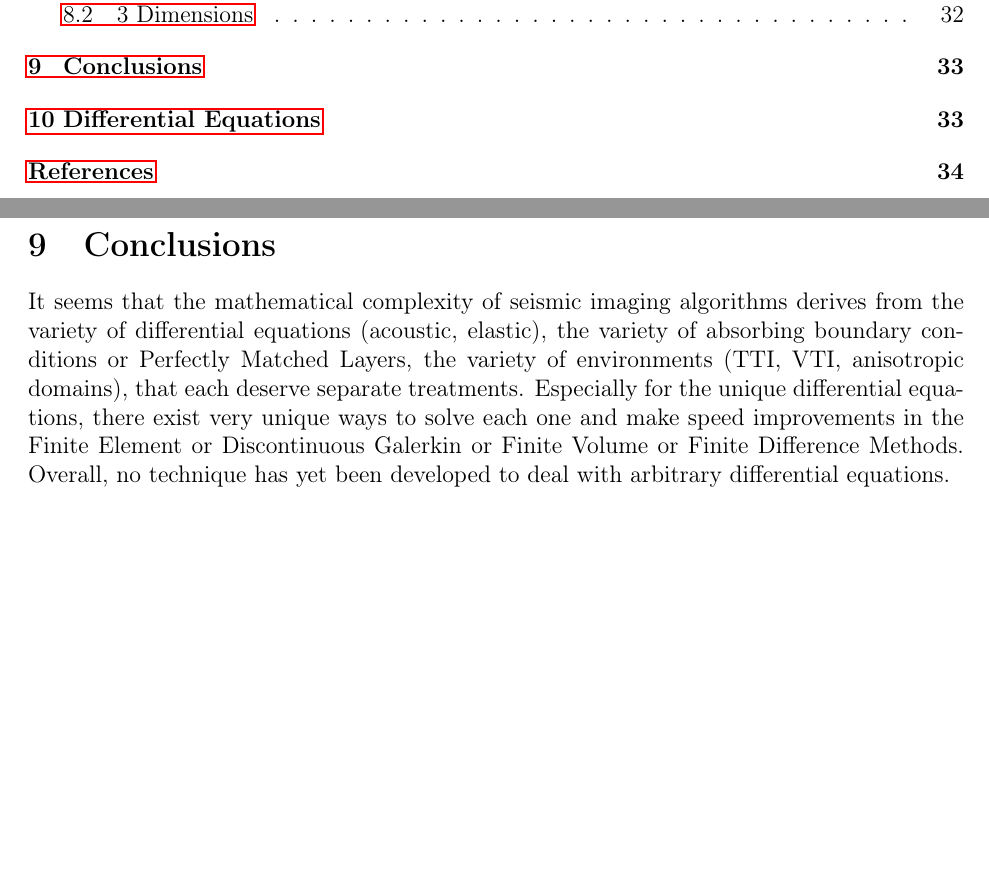
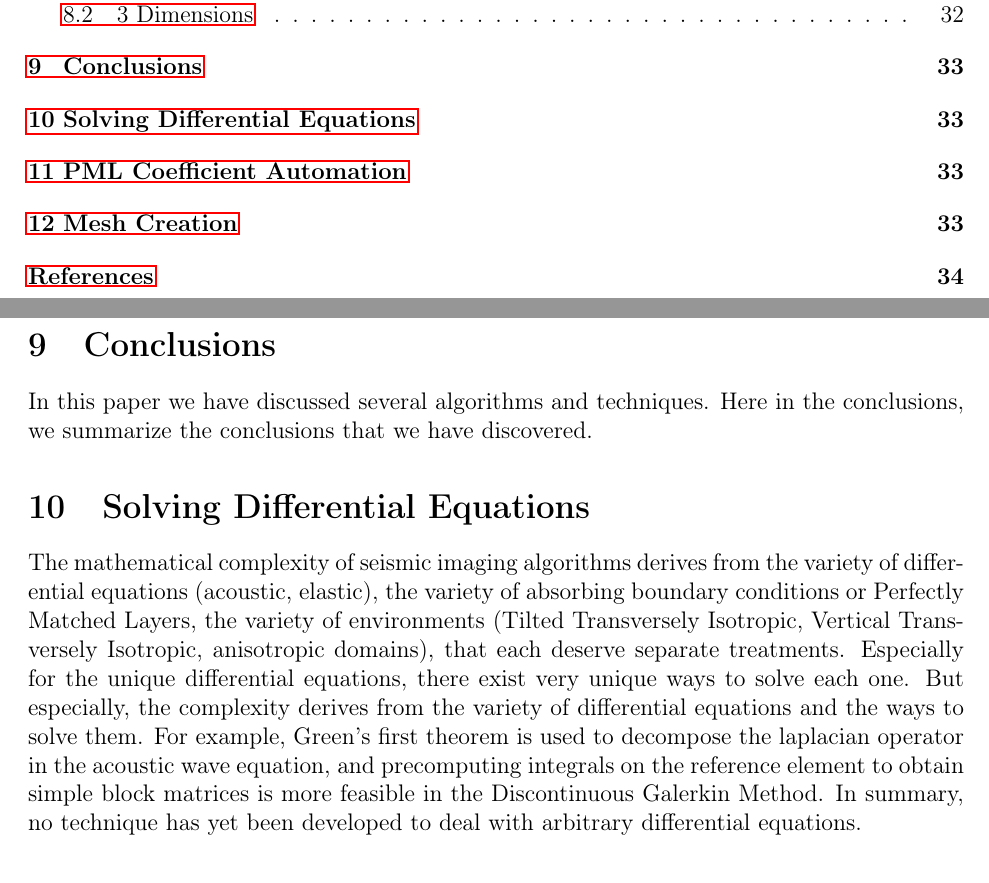
Before and after one commit to AndrewWang996/Rapport-du-Stage, a LaTeX document (main.tex, which reads TexSections/Conclusions.tex): two parts of pages 3 and 33 of 34, joined at a grey line, cut so that both start at the same text, the shorter picture padded with empty space. Compiled offline with pdfLaTeX.

Commit message:
Fixed up conclusion

```diff
--- a/TexSections/Conclusions.tex
+++ b/TexSections/Conclusions.tex
@@ -1,6 +1,10 @@
 \newpage
 \section{Conclusions}
 
-It seems that the mathematical complexity of seismic imaging algorithms derives from the variety of differential equations (acoustic, elastic), the variety of absorbing boundary conditions or Perfectly Matched Layers, the variety of environments (TTI, VTI, anisotropic domains), that each deserve separate treatments. Especially for the unique differential equations, there exist very unique ways to solve each one and make speed improvements in the Finite Element or Discontinuous Galerkin or Finite Volume or Finite Difference Methods. Overall, no technique has yet been developed to deal with arbitrary differential equations.
+In this paper we have discussed several algorithms and techniques. Here in the conclusions, we summarize the conclusions that we have discovered.
+
+\section{Solving Differential Equations}
+
+The mathematical complexity of seismic imaging algorithms derives from the variety of differential equations (acoustic, elastic), the variety of absorbing boundary conditions or Perfectly Matched Layers, the variety of environments (Tilted Transversely Isotropic, Vertical Transversely Isotropic, anisotropic domains), that each deserve separate treatments. Especially for the unique differential equations, there exist very unique ways to solve each one. But especially, the complexity derives from the variety of differential equations and the ways to solve them. For example, Green's first theorem is used to decompose the laplacian operator in the acoustic wave equation, and precomputing integrals on the reference element to obtain simple block matrices is more feasible in the Discontinuous Galerkin Method. In summary, no technique has yet been developed to deal with arbitrary differential equations.
 
 
```
Also changed, not shown: TexSections/Conclusions.tex (9 more changed lines).
